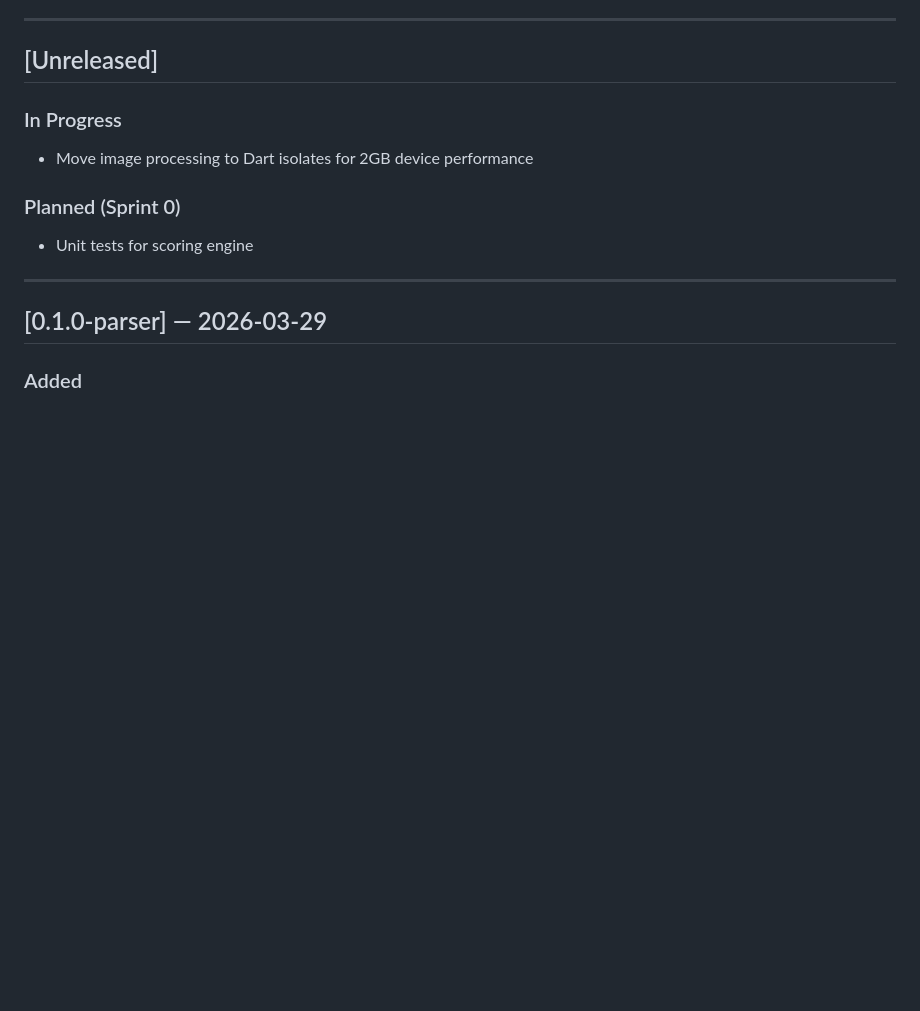
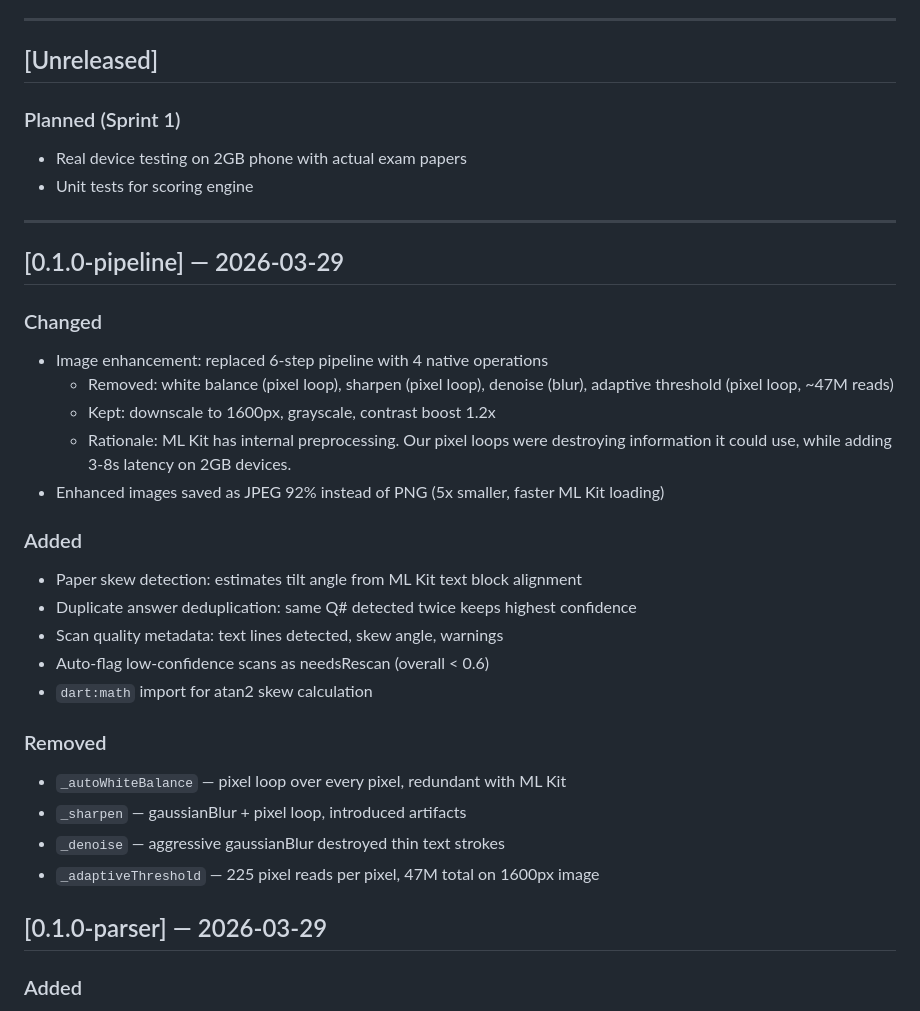
Before and after one commit to Mayademe1020/ethiograde, a Markdown page: CHANGELOG.md, the part around the change. Rendered like a GitHub page; blank space fills up the shorter version.

Commit message:
[Docs] Sprint 0 complete — update health, changelog for pipeline rewrite

```diff
--- a/CHANGELOG.md
+++ b/CHANGELOG.md
@@ -14,13 +14,33 @@ Categories: `Added` `Changed` `Fixed` `Improved` `Removed` `Deprecated` `Securit
 
 ## [Unreleased]
 
-### In Progress
-- Move image processing to Dart isolates for 2GB device performance
-
-### Planned (Sprint 0)
+### Planned (Sprint 1)
+- Real device testing on 2GB phone with actual exam papers
 - Unit tests for scoring engine
 
 ---
+
+## [0.1.0-pipeline] — 2026-03-29
+
+### Changed
+- Image enhancement: replaced 6-step pipeline with 4 native operations
+  - Removed: white balance (pixel loop), sharpen (pixel loop), denoise (blur), adaptive threshold (pixel loop, ~47M reads)
+  - Kept: downscale to 1600px, grayscale, contrast boost 1.2x
+  - Rationale: ML Kit has internal preprocessing. Our pixel loops were destroying information it could use, while adding 3-8s latency on 2GB devices.
+- Enhanced images saved as JPEG 92% instead of PNG (5x smaller, faster ML Kit loading)
+
+### Added
+- Paper skew detection: estimates tilt angle from ML Kit text block alignment
+- Duplicate answer deduplication: same Q# detected twice keeps highest confidence
+- Scan quality metadata: text lines detected, skew angle, warnings
+- Auto-flag low-confidence scans as needsRescan (overall < 0.6)
+- `dart:math` import for atan2 skew calculation
+
+### Removed
+- `_autoWhiteBalance` — pixel loop over every pixel, redundant with ML Kit
+- `_sharpen` — gaussianBlur + pixel loop, introduced artifacts
+- `_denoise` — aggressive gaussianBlur destroyed thin text strokes
+- `_adaptiveThreshold` — 225 pixel reads per pixel, 47M total on 1600px image
 
 ## [0.1.0-parser] — 2026-03-29
 
```
Also changed, not shown: PROJECT_STATE.md (+6 -7 lines).
